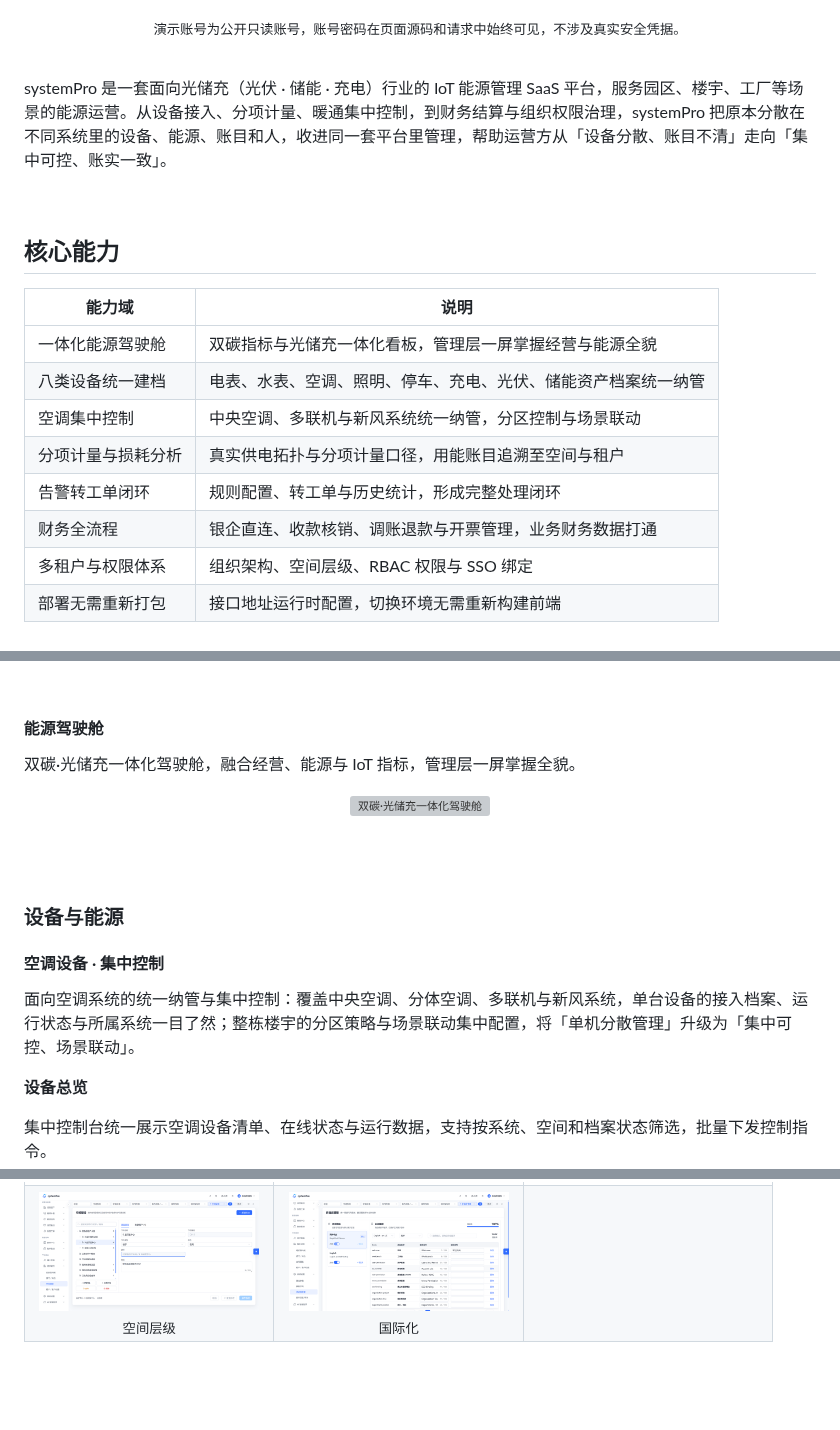
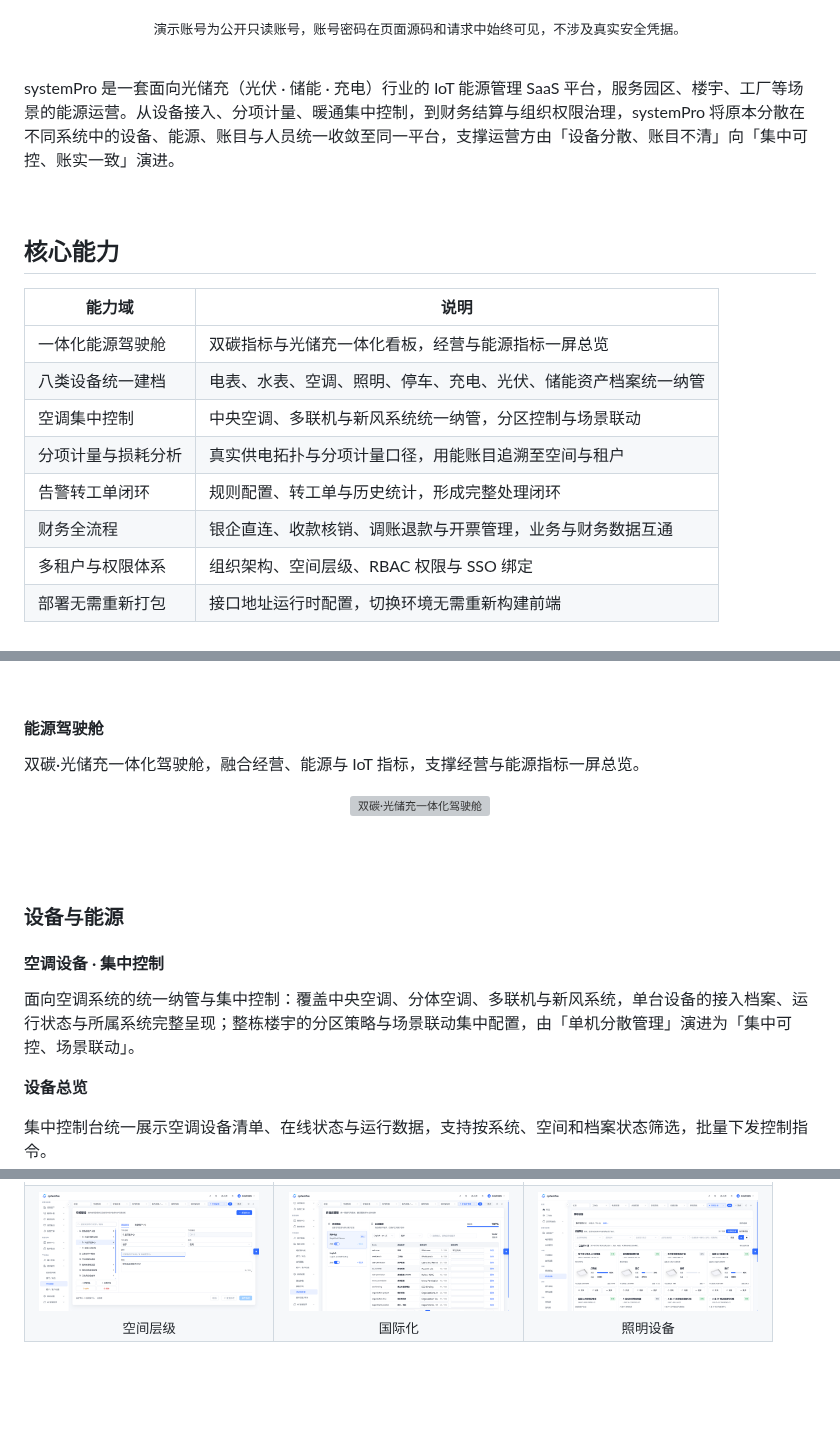
Before and after one commit to leonlabs-dev/SystemPro, a Markdown page: README.md, 3 parts joined by grey strips. Drawn GitHub-style; pictures changed too: assets/screenshots/照明设备.png (added); grey boxes are pictures that could not be loaded.

Commit message:
feat: release SystemPro-Console open source version

```diff
--- a/README.md
+++ b/README.md
@@ -30,7 +30,7 @@
 
 <br/>
 
-systemPro 是一套面向光储充（光伏 · 储能 · 充电）行业的 IoT 能源管理 SaaS 平台，服务园区、楼宇、工厂等场景的能源运营。从设备接入、分项计量、暖通集中控制，到财务结算与组织权限治理，systemPro 把原本分散在不同系统里的设备、能源、账目和人，收进同一套平台里管理，帮助运营方从「设备分散、账目不清」走向「集中可控、账实一致」。
+systemPro 是一套面向光储充（光伏 · 储能 · 充电）行业的 IoT 能源管理 SaaS 平台，服务园区、楼宇、工厂等场景的能源运营。从设备接入、分项计量、暖通集中控制，到财务结算与组织权限治理，systemPro 将原本分散在不同系统中的设备、能源、账目与人员统一收敛至同一平台，支撑运营方由「设备分散、账目不清」向「集中可控、账实一致」演进。
 
 <br/>
 
@@ -38,12 +38,12 @@ systemPro 是一套面向光储充（光伏 · 储能 · 充电）行业的 IoT
 
 | 能力域 | 说明 |
 | --- | --- |
-| 一体化能源驾驶舱 | 双碳指标与光储充一体化看板，管理层一屏掌握经营与能源全貌 |
+| 一体化能源驾驶舱 | 双碳指标与光储充一体化看板，经营与能源指标一屏总览 |
 | 八类设备统一建档 | 电表、水表、空调、照明、停车、充电、光伏、储能资产档案统一纳管 |
 | 空调集中控制 | 中央空调、多联机与新风系统统一纳管，分区控制与场景联动 |
 | 分项计量与损耗分析 | 真实供电拓扑与分项计量口径，用能账目追溯至空间与租户 |
 | 告警转工单闭环 | 规则配置、转工单与历史统计，形成完整处理闭环 |
-| 财务全流程 | 银企直连、收款核销、调账退款与开票管理，业务财务数据打通 |
+| 财务全流程 | 银企直连、收款核销、调账退款与开票管理，业务与财务数据互通 |
 | 多租户与权限体系 | 组织架构、空间层级、RBAC 权限与 SSO 绑定 |
 | 部署无需重新打包 | 接口地址运行时配置，切换环境无需重新构建前端 |
 
@@ -65,7 +65,7 @@ systemPro 是一套面向光储充（光伏 · 储能 · 充电）行业的 IoT
 
 #### 能源驾驶舱
 
-双碳·光储充一体化驾驶舱，融合经营、能源与 IoT 指标，管理层一屏掌握全貌。
+双碳·光储充一体化驾驶舱，融合经营、能源与 IoT 指标，支撑经营与能源指标一屏总览。
 
 <p align="center">
   <img src="./assets/screenshots/驾驶舱.png" width="760" alt="双碳·光储充一体化驾驶舱" />
@@ -77,7 +77,7 @@ systemPro 是一套面向光储充（光伏 · 储能 · 充电）行业的 IoT
 
 #### 空调设备 · 集中控制
 
-面向空调系统的统一纳管与集中控制：覆盖中央空调、分体空调、多联机与新风系统，单台设备的接入档案、运行状态与所属系统一目了然；整栋楼宇的分区策略与场景联动集中配置，将「单机分散管理」升级为「集中可控、场景联动」。
+面向空调系统的统一纳管与集中控制：覆盖中央空调、分体空调、多联机与新风系统，单台设备的接入档案、运行状态与所属系统完整呈现；整栋楼宇的分区策略与场景联动集中配置，由「单机分散管理」演进为「集中可控、场景联动」。
 
 **设备总览**
 
@@ -233,8 +233,8 @@ systemPro 是一套面向光储充（光伏 · 储能 · 充电）行业的 IoT
 </tr>
 <tr>
-<td align="center" width="33%"><a href="./assets/screenshots/空间层级.png"><img src="./assets/screenshots/空间层级.png" width="220" alt="空间层级" /></a><br/><sub>空间层级</sub></td>
-<td align="center" width="33%"><a href="./assets/screenshots/多语言管理.png"><img src="./assets/screenshots/多语言管理.png" width="220" alt="国际化" /></a><br/><sub>国际化</sub></td>
-<td width="33%"></td>
+<td align="center" width="33%"><img src="./assets/screenshots/空间层级.png" width="220" alt="空间层级" /><br/><sub>空间层级</sub></td>
+<td align="center" width="33%"><img src="./assets/screenshots/多语言管理.png" width="220" alt="国际化" /><br/><sub>国际化</sub></td>
+<td align="center" width="33%"><img src="./assets/screenshots/照明设备.png" width="220" alt="照明设备" /><br/><sub>照明设备</sub></td>
 </tr>
 </table>
 
```
Also changed, not shown: other parts of README.md (+14 -14 lines).
